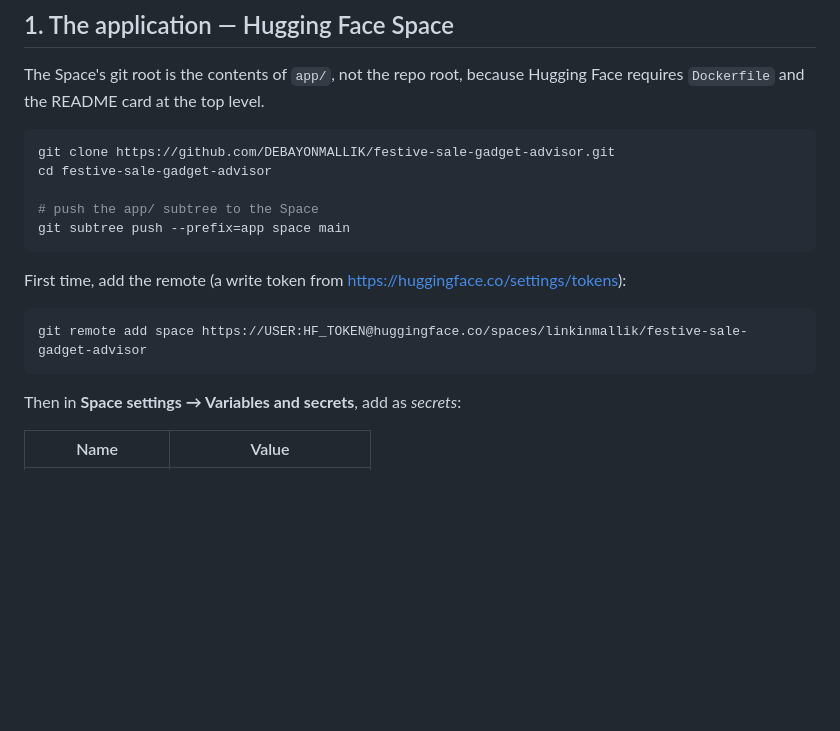
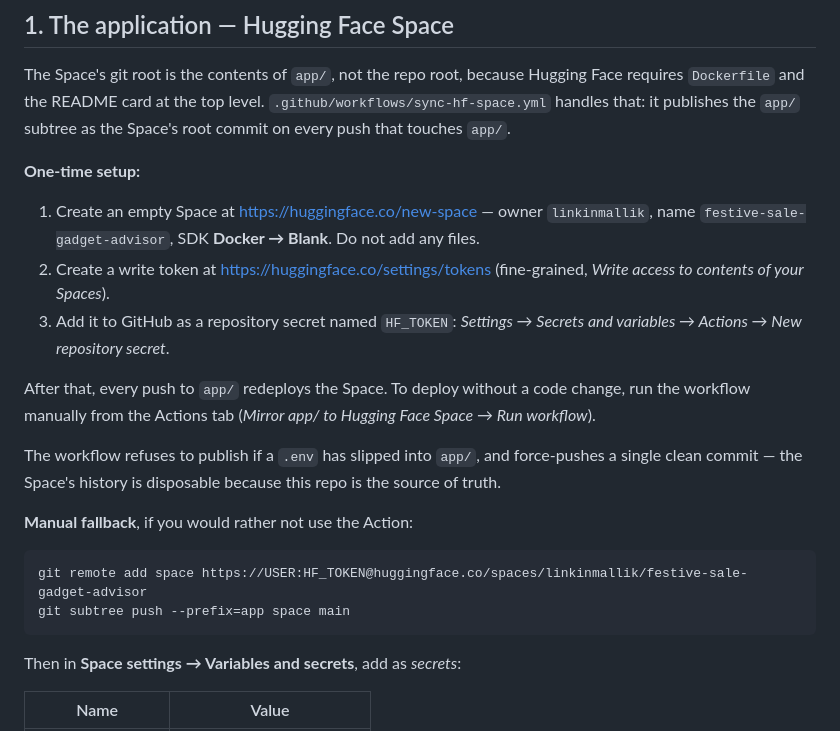
Before and after one commit to DEBAYONMALLIK/festive-sale-gadget-advisor, a Markdown page: docs/DEPLOYMENT.md, the part around the change. Rendered like a GitHub page; blank space fills up the shorter version.

Commit message:
Add START-HERE with current deploy state; document the Space Action
DEPLOYMENT.md now leads with the GitHub Action rather than manual subtree
pushes, and keeps the manual route as a fallback.

````diff
--- a/docs/DEPLOYMENT.md
+++ b/docs/DEPLOYMENT.md
@@ -13,20 +13,29 @@ GitHub  DEBAYONMALLIK/festive-sale-gadget-advisor
 ## 1. The application — Hugging Face Space
 
 The Space's git root is the contents of `app/`, not the repo root, because Hugging Face requires `Dockerfile` and the
-README card at the top level.
+README card at the top level. `.github/workflows/sync-hf-space.yml` handles that: it publishes the `app/` subtree as
+the Space's root commit on every push that touches `app/`.
 
-```bash
-git clone https://github.com/DEBAYONMALLIK/festive-sale-gadget-advisor.git
-cd festive-sale-gadget-advisor
+**One-time setup:**
 
-# push the app/ subtree to the Space
-git subtree push --prefix=app space main
-```
+1. Create an empty Space at <https://huggingface.co/new-space> — owner `linkinmallik`, name
+   `festive-sale-gadget-advisor`, SDK **Docker → Blank**. Do not add any files.
+2. Create a write token at <https://huggingface.co/settings/tokens> (fine-grained, *Write access to contents of your
+   Spaces*).
+3. Add it to GitHub as a repository secret named `HF_TOKEN`:
+   *Settings → Secrets and variables → Actions → New repository secret*.
 
-First time, add the remote (a write token from <https://huggingface.co/settings/tokens>):
+After that, every push to `app/` redeploys the Space. To deploy without a code change, run the workflow manually from
+the Actions tab (*Mirror app/ to Hugging Face Space → Run workflow*).
+
+The workflow refuses to publish if a `.env` has slipped into `app/`, and force-pushes a single clean commit — the
+Space's history is disposable because this repo is the source of truth.
+
+**Manual fallback**, if you would rather not use the Action:
 
 ```bash
 git remote add space https://USER:HF_TOKEN@huggingface.co/spaces/linkinmallik/festive-sale-gadget-advisor
+git subtree push --prefix=app space main
 ```
 
 Then in **Space settings → Variables and secrets**, add as *secrets*:
````
Also changed, not shown: START-HERE.md (added, +92 -0 lines).
